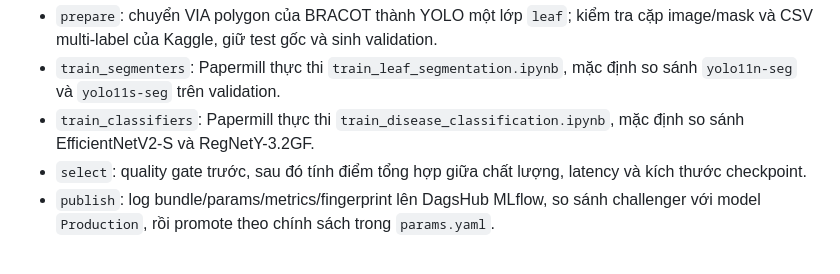
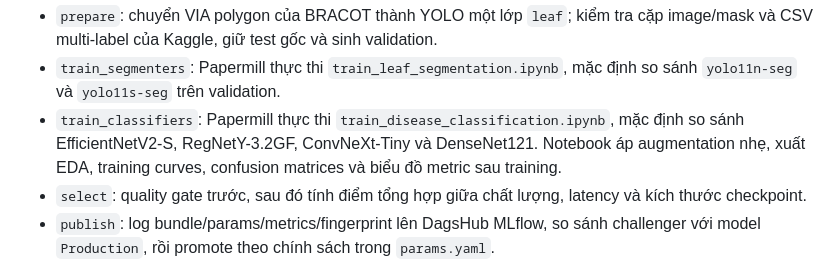
Before and after one commit to Anh467/CoffeeLeaf-AI, a Markdown page: README.md, the part around one of its changes. Rendered like a GitHub page.

```diff
--- a/README.md
+++ b/README.md
@@ -163,8 +164,9 @@ Các stage:
 - `train_segmenters`: Papermill thực thi `train_leaf_segmentation.ipynb`, mặc
   định so sánh `yolo11n-seg` và `yolo11s-seg` trên validation.
 - `train_classifiers`: Papermill thực thi
-  `train_disease_classification.ipynb`, mặc định so sánh EfficientNetV2-S và
-  RegNetY-3.2GF.
+  `train_disease_classification.ipynb`, mặc định so sánh EfficientNetV2-S,
+  RegNetY-3.2GF, ConvNeXt-Tiny và DenseNet121. Notebook áp augmentation nhẹ,
+  xuất EDA, training curves, confusion matrices và biểu đồ metric sau training.
 - `select`: quality gate trước, sau đó tính điểm tổng hợp giữa chất lượng,
   latency và kích thước checkpoint.
 - `publish`: log bundle/params/metrics/fingerprint lên DagsHub MLflow, so sánh
```
Also changed, not shown: other parts of README.md (+18 -8 lines).
